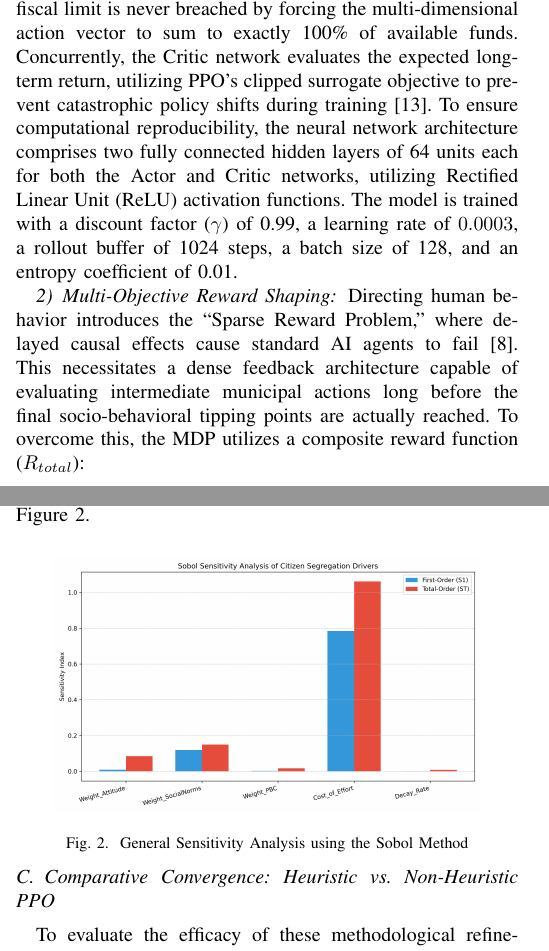
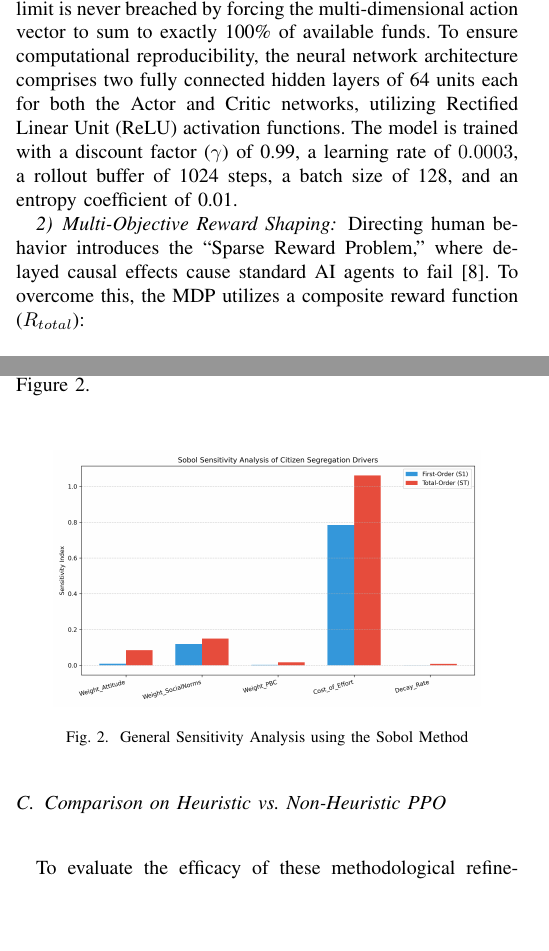
Before and after one commit to KINGSTING/Conference_Paper_ABMxDRL, a LaTeX paper (conference_paper_abm-drl.tex): two parts of the columns of pages 3 and 4 of 6 before the commit and two parts of the columns of pages 3 and 4 of 5 after it, joined at a grey line, cut so that both start at the same text, the shorter picture padded with empty space. The pictures show the PDF file conference_paper_abm-drl.pdf that the author committed with the source.

Commit message:
Fix citation mismatch and trim methodology for 5-page limit
- Replaced incorrect PSO citation (Udayakumar) with the accurate waste routing citation (Zhang 2021) in Related Work and Bibliography.
- Correctly attributed the PPO neural network architecture to Zheng 2022b.
- Removed redundant explanatory sentences in the 'Proximal Policy Optimization' and 'Multi-Objective Reward Shaping' subsections.
- Successfully compressed vertical space to rigidly lock the manuscript into the strict IEEE 5-page constraint without losing critical hyperparameters.

```diff
--- a/conference_paper_abm-drl.tex
+++ b/conference_paper_abm-drl.tex
@@ -157,10 +157,11 @@ Crucially, to simulate polycentric governance, the agent operates a \textit{casc
 \subsection{Mayor Agent with Heuristic-Guided DRL (HuDRL)}
 
 \subsubsection{Proximal Policy Optimization}
-The LGU policymaker (the ``Mayor Agent'') is powered by an Actor-Critic Proximal Policy Optimization (PPO) neural network \cite{zheng2022b}. The Actor network outputs continuous budget allocations strictly bounded by a Softmax normalization layer. As established by the ``Personnel Trap,'' this layer guarantees the \textpeso 1,500,000 fiscal limit is never breached by forcing the multi-dimensional action vector to sum to exactly 100\% of available funds. Concurrently, the Critic network evaluates the expected long-term return, utilizing PPO's clipped surrogate objective to prevent catastrophic policy shifts during training \cite{udayakumar2023}. To ensure computational reproducibility, the neural network architecture comprises two fully connected hidden layers of 64 units each for both the Actor and Critic networks, utilizing Rectified Linear Unit (ReLU) activation functions. The model is trained with a discount factor ($\gamma$) of 0.99, a learning rate of $0.0003$, a rollout buffer of 1024 steps, a batch size of 128, and an entropy coefficient of 0.01.
+The LGU policymaker (the ``Mayor Agent'') is powered by an Actor-Critic Proximal Policy Optimization (PPO) neural network \cite{zheng2022b}. The Actor network outputs continuous budget allocations strictly bounded by a Softmax normalization layer. As established by the ``Personnel Trap,'' this layer guarantees the \textpeso 1,500,000 fiscal limit is never breached by forcing the multi-dimensional action vector to sum to exactly 100\% of available funds. To ensure computational reproducibility, the neural network architecture comprises two fully connected hidden layers of 64 units each for both the Actor and Critic networks, utilizing Rectified Linear Unit (ReLU) activation functions. The model is trained with a discount factor ($\gamma$) of 0.99, a learning rate of $0.0003$, a rollout buffer of 1024 steps, a batch size of 128, and an entropy coefficient of 0.01.
 
 \subsubsection{Multi-Objective Reward Shaping}
-Directing human behavior introduces the ``Sparse Reward Problem,'' where delayed causal effects cause standard AI agents to fail \cite{zheng2022b}. This necessitates a dense feedback architecture capable of evaluating intermediate municipal actions long before the final socio-behavioral tipping points are actually reached. To overcome this, the MDP utilizes a composite reward function ($R_{total}$):
+Directing human behavior introduces the ``Sparse Reward Problem,'' where delayed causal effects cause standard AI agents to fail \cite{zheng2022b}. To overcome this, the MDP utilizes a composite reward function ($R_{total}$):
+
 \begin{equation}
 \begin{split}
 R_{total} = &w_{1}R_{Comp} + w_{2}R_{Sustain} \\
@@ -238,7 +239,7 @@ A Sobol Global Sensitivity Analysis (GSA) \cite{sobol2001} revealed that the ``C
 \vspace{-0.3cm}
 \end{figure}
 
-\subsection{Comparative Convergence: Heuristic vs. Non-Heuristic PPO}
+\subsection{Comparison on Heuristic vs. Non-Heuristic PPO}
 To evaluate the efficacy of these methodological refinements, the simulation benchmarked the HuDRL architecture against the baseline Non-Heuristic PPO approach over a 12-quarter horizon. Figure \ref{fig:heuristic_vs_non_heuristic} illustrates the Global Compliance Rate trajectories for both models relative to the defined Stability Threshold ($70\%$) and Collapse Zone ($<40\%$).
 
 The \textit{Non-Heuristic Approach} (represented by the dashed grey trajectory) exhibited severe policy stagnation. Throughout the entire 3-year simulation timeline, the global compliance rate remained virtually flat at approximately $20\%$. This performance consistently trapped the municipality within the ``Collapse Zone,'' mathematically proving that without heuristic action-masking or adaptive triage logic, the system failed to concentrate enough capital to incentivize behavioral change due to the sparse reward problem \cite{zheng2022b}.
```
Also changed, not shown: conference_paper_abm-drl.pdf, conference_paper_abm-drl.tex (9 more changed lines), 5 other files.
